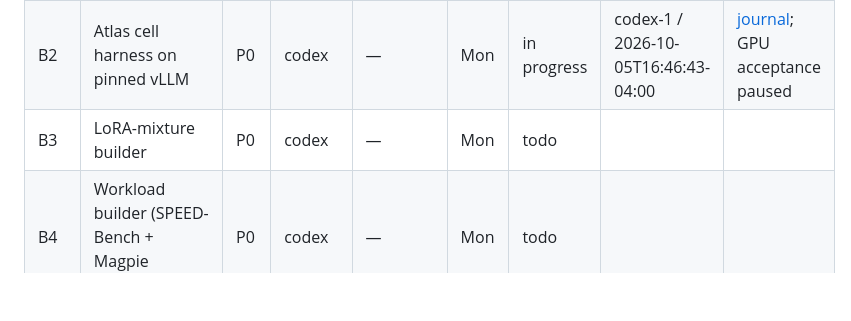
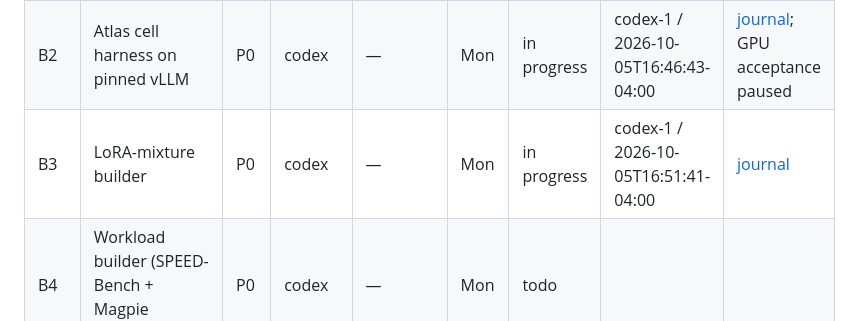
Before and after one commit to shrenikbhansali/SpecTLM-NAACL, a Markdown page: MASTER.md, the part around the change. Drawn GitHub-style; blank space fills up the shorter version.

Commit message:
B3: claim exact LoRA mixture builder

```diff
--- a/MASTER.md
+++ b/MASTER.md
@@ -172,7 +172,7 @@ Status values: `todo` · `in progress` · `blocked` · `review` · `done` ·
 | --- | --- | --- | --- | --- | --- | --- | --- | --- |
 | B1 | Derivative pool curation, both bases | P0 | codex | — | Mon | in progress | codex-1 / 2026-10-05T16:42:06-04:00 | [journal](notes/B1.md) |
 | B2 | Atlas cell harness on pinned vLLM | P0 | codex | — | Mon | in progress | codex-1 / 2026-10-05T16:46:43-04:00 | [journal](notes/B2.md); GPU acceptance paused |
-| B3 | LoRA-mixture builder | P0 | codex | — | Mon | todo | | |
+| B3 | LoRA-mixture builder | P0 | codex | — | Mon | in progress | codex-1 / 2026-10-05T16:51:41-04:00 | [journal](notes/B3.md) |
 | B4 | Workload builder (SPEED-Bench + Magpie prompts) | P0 | codex | — | Mon | todo | | |
 | B5 | On-policy data generation + feature capture pipeline | P0 | codex | B3, B4 | Tue | todo | | |
 | B6 | FollowSpec trainer: arms, losses, configs (EAGLE-3) | P0 | codex | — | Tue | todo | | |
```
Also changed, not shown: notes/B3.md (added, +7 -0 lines).
